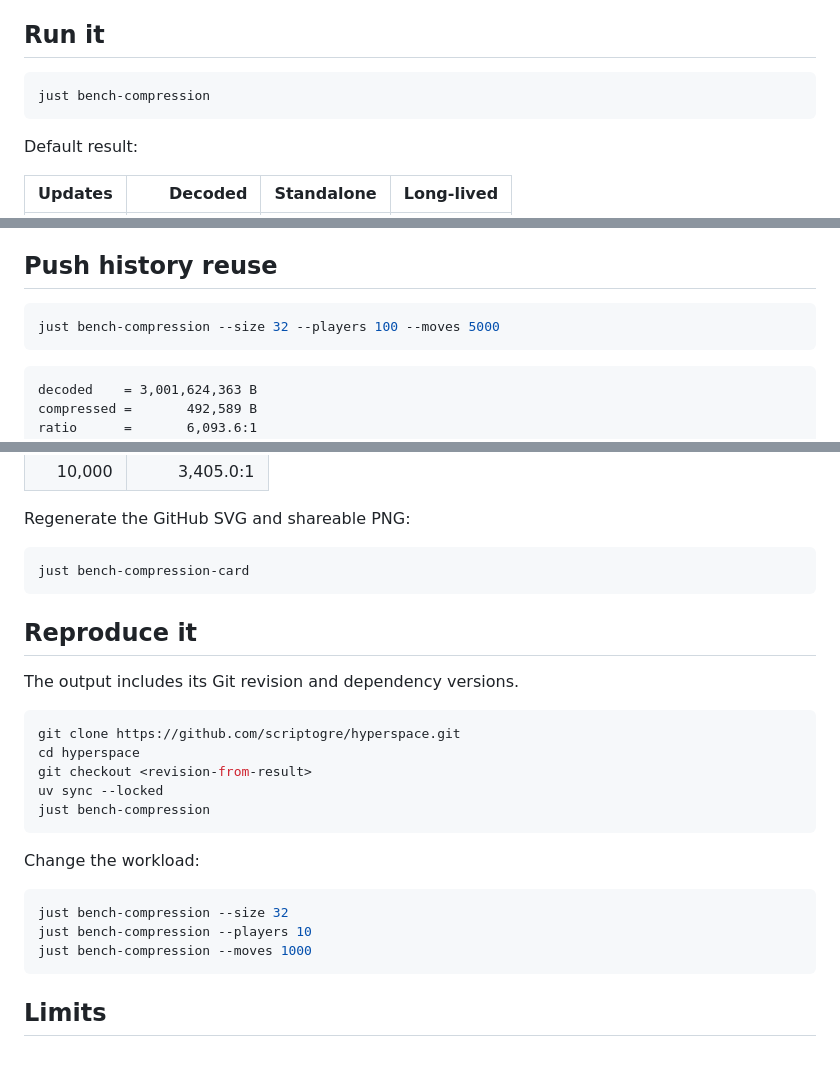
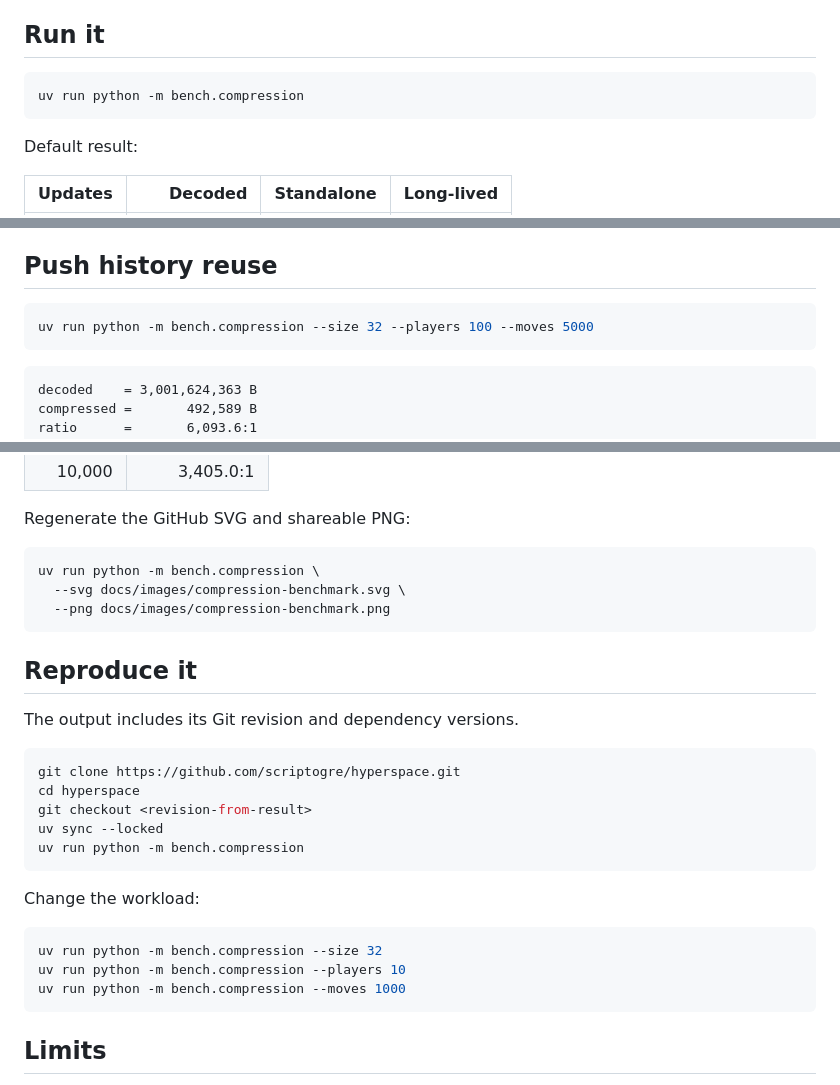
Before and after one commit to scriptogre/hyperspace, a Markdown page: BENCHMARK.md, 3 parts joined by grey strips. Drawn GitHub-style; blank space fills up the shorter version.

````diff
--- a/BENCHMARK.md
+++ b/BENCHMARK.md
@@ -5,7 +5,7 @@ Measure Zstd compression across repeated full-world HTML updates.
 ## Run it
 
 ```bash
-just bench-compression
+uv run python -m bench.compression
 ```
 
 Default result:
@@ -54,7 +54,7 @@ The benchmark counts application body bytes. It excludes HTTP, TLS, TCP, and IP
 ## Push history reuse
 
 ```bash
-just bench-compression --size 32 --players 100 --moves 5000
+uv run python -m bench.compression --size 32 --players 100 --moves 5000
 ```
 
 ```text
@@ -76,7 +76,9 @@ The ratio approaches the average warm-update ratio:
 Regenerate the GitHub SVG and shareable PNG:
 
 ```bash
-just bench-compression-card
+uv run python -m bench.compression \
+  --svg docs/images/compression-benchmark.svg \
+  --png docs/images/compression-benchmark.png
 ```
 
 ## Reproduce it
@@ -88,15 +90,15 @@ git clone https://github.com/scriptogre/hyperspace.git
 cd hyperspace
 git checkout <revision-from-result>
 uv sync --locked
-just bench-compression
+uv run python -m bench.compression
 ```
 
 Change the workload:
 
 ```bash
-just bench-compression --size 32
-just bench-compression --players 10
-just bench-compression --moves 1000
+uv run python -m bench.compression --size 32
+uv run python -m bench.compression --players 10
+uv run python -m bench.compression --moves 1000
 ```
 
 ## Limits
````
Also changed, not shown: README.md (+1 -1 lines), docs/images/compression-benchmark.png, 4 other files.
